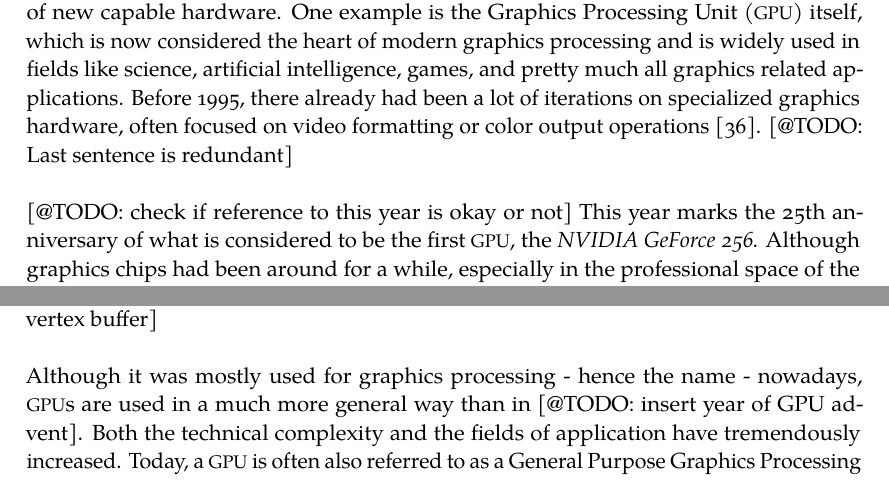
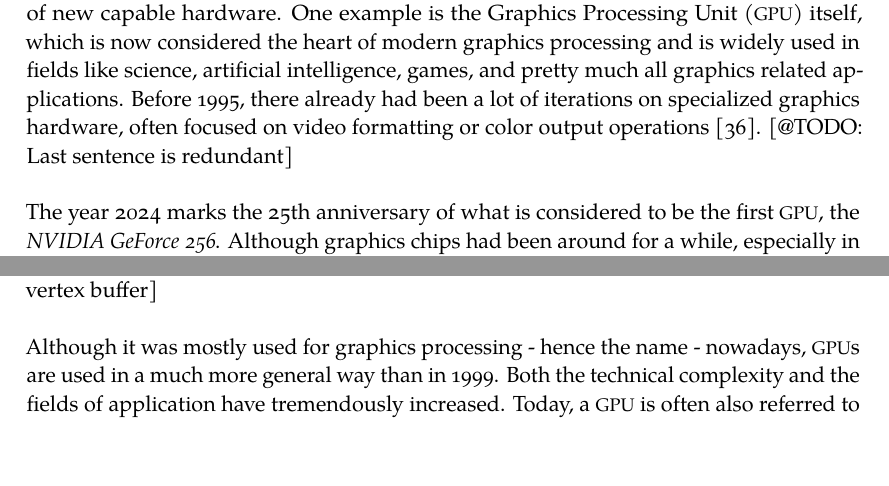
Before and after one commit to FreddyOm/MScThesis, a LaTeX thesis (Thesis/MA_Main.tex, which reads Thesis/chapters/03_Motivation.tex): two parts of page 9 of 61, joined at a grey line, cut so that both start at the same text, the shorter picture padded with empty space. Compiled offline with LuaLaTeX.

```diff
--- a/Thesis/chapters/03_Motivation.tex
+++ b/Thesis/chapters/03_Motivation.tex
@@ -10,8 +10,8 @@
 on specialized graphics hardware, often focused on video formatting or color output operations
 \cite{Singer2023}. [@TODO: Last sentence is redundant]\\
 
-\noindent [@TODO: check if reference to this year is okay or not]
-This year marks the 25th anniversary of what is considered to be the first \ac{GPU}, the
+\noindent
+The year 2024 marks the 25th anniversary of what is considered to be the first \ac{GPU}, the
 \emph{NVIDIA GeForce 256}. Although graphics chips had been around for a while, especially
 in the professional space of the industry, this card was the first to be marketed as a \ac{GPU}.
 
@@ -34,11 +34,10 @@
 \emph{standardized vertex buffer} \cite{NVIDIA1999, Battaglia2024}. [@TODO: Re-check vertex buffer] \\
 
 \noindent
-Although it was mostly used for graphics processing - hence the name - nowadays, \ac{GPU}s
-are used in a much more general way than in [@TODO: insert year of GPU advent]. Both the
-technical complexity and the fields of application have tremendously increased. Today, a
-\ac{GPU} is often also referred to as a \ac{GPGPU} instead because of its evolution towards
-a multi-purpose tool. \\
+Although it was mostly used for graphics processing - hence the name - nowadays, \ac{GPU}s are used
+in a much more general way than in 1999. Both the technical complexity and the fields of application
+have tremendously increased. Today, a \ac{GPU} is often also referred to as a \ac{GPGPU} instead
+because of its evolution towards a multi-purpose tool. \\
 
 \noindent
 Nevertheless, \ac{GPU} architecture is still under a strong influence of the entertainment
```
Also changed, not shown: Thesis/chapters/03_Motivation.tex (14 more changed lines).
